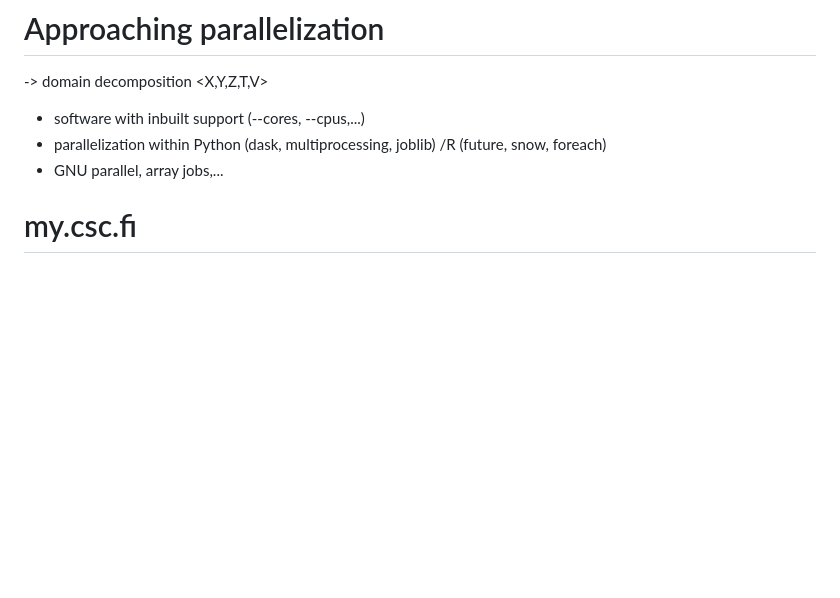
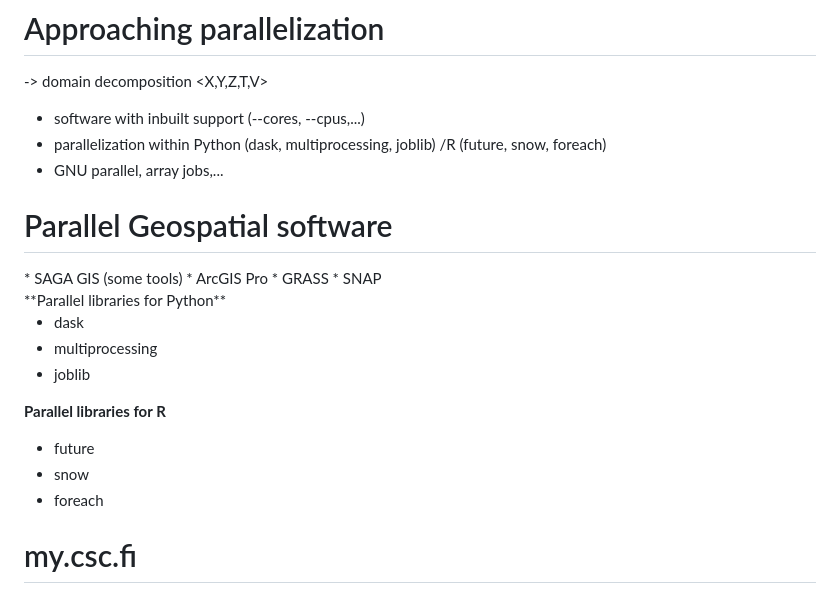
Before and after one commit to samumantha/EO_workshop, a Markdown page: extra.md, the part around the change. Rendered like a GitHub page; blank space fills up the shorter version.

```diff
--- a/extra.md
+++ b/extra.md
@@ -6,6 +6,26 @@
 * parallelization within Python (dask, multiprocessing, joblib) /R (future, snow, foreach)
 * GNU parallel, array jobs,...
 
+# Parallel Geospatial software
+<div class="column">
+* SAGA GIS (some tools)
+* ArcGIS Pro
+* GRASS
+* SNAP
+</div>
+
+<div class="column">
+**Parallel libraries for Python**
+
+* dask
+* multiprocessing
+* joblib
+
+**Parallel libraries for R**
+* future
+* snow
+* foreach
+</div>
 
 # my.csc.fi
 
```
Also changed, not shown: EO_at_CSC_slides.md (+37 -16 lines), EO_intro_slides.md (+11 -3 lines), images/EODIE_example.png (added).
